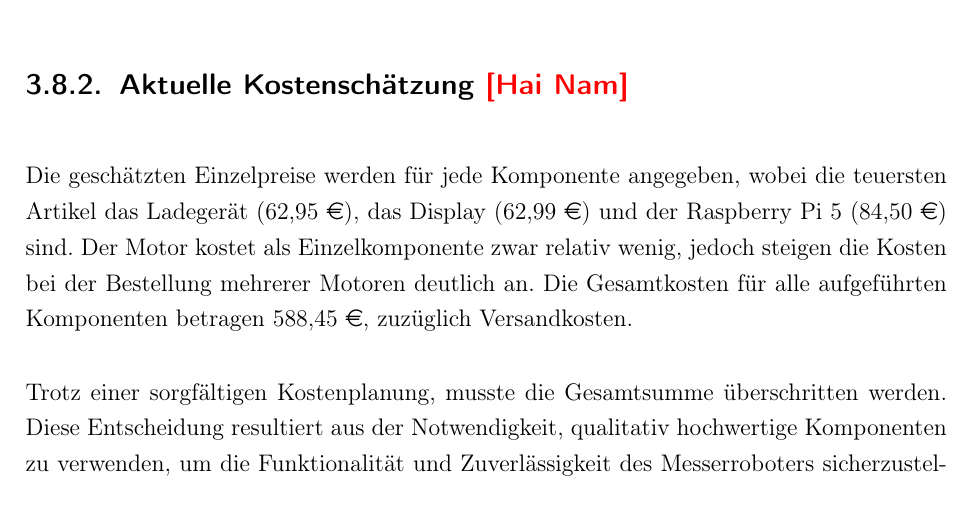
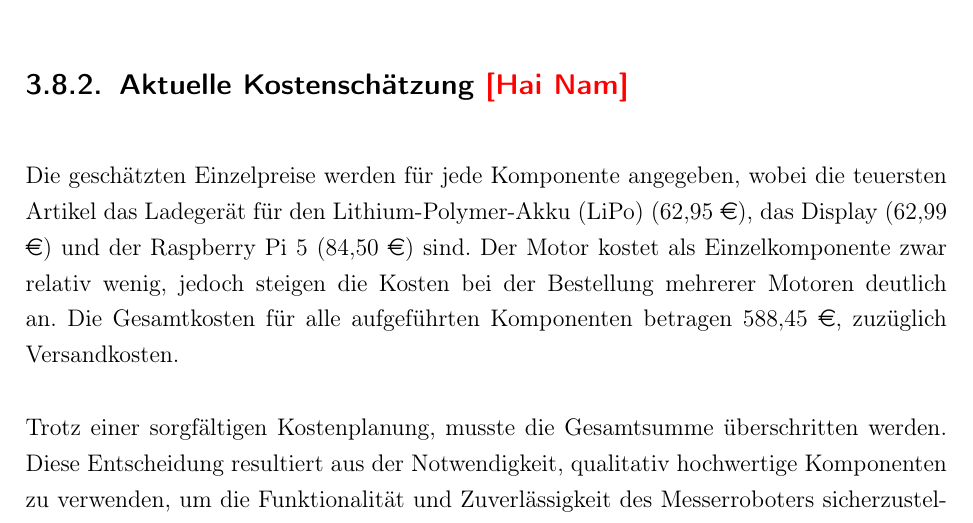
Before and after one commit to faikhadutoglu/ExpoDroid, a LaTeX thesis (Studienarbeit/T3100/WissBer_PA_SA_BA.tex, which reads Studienarbeit/T3100/chapter/vorgehen.tex): part of page 72 of 147, cut so that both start at the same text. Compiled offline with pdfLaTeX.

Commit message:
kleine Änderungen

```diff
--- a/Studienarbeit/T3100/chapter/vorgehen.tex
+++ b/Studienarbeit/T3100/chapter/vorgehen.tex
@@ -590,7 +590,7 @@ Eine sorgfältige Budgetplanung ist insbesondere im Hinblick auf die Auswahl der
 
 \subsection{Aktuelle Kostenschätzung \textcolor{red}{[Hai Nam]}}
 
-Die geschätzten Einzelpreise werden für jede Komponente angegeben, wobei die teuersten Artikel das Ladegerät (62,95 €), das Display (62,99 €) und der Raspberry Pi 5 (84,50 €) sind. Der Motor kostet als Einzelkomponente zwar relativ wenig, jedoch steigen die Kosten bei der Bestellung mehrerer Motoren deutlich an. Die Gesamtkosten für alle aufgeführten Komponenten betragen 588,45 €, zuzüglich Versandkosten.
+Die geschätzten Einzelpreise werden für jede Komponente angegeben, wobei die teuersten Artikel das Ladegerät für den Lithium-Polymer-Akku (LiPo) (62,95 €), das Display (62,99 €) und der Raspberry Pi 5 (84,50 €) sind. Der Motor kostet als Einzelkomponente zwar relativ wenig, jedoch steigen die Kosten bei der Bestellung mehrerer Motoren deutlich an. Die Gesamtkosten für alle aufgeführten Komponenten betragen 588,45 €, zuzüglich Versandkosten.
 
 Trotz einer sorgfältigen Kostenplanung, musste die Gesamtsumme überschritten werden. Diese Entscheidung resultiert aus der Notwendigkeit, qualitativ hochwertige Komponenten zu verwenden, um die Funktionalität und Zuverlässigkeit des Messerroboters sicherzustellen. Ein striktes Festhalten am Budget hätte den Einsatz minderwertiger Bauteile erfordert, was langfristig zu höheren Kosten durch Ausfälle oder Ersatzbeschaffungen geführt hätte. Dieses Prinzip wird häufig mit dem Ausdruck \enquote{Buy cheap, buy twice.} beschrieben \autocite{Farlex.2024}. Insbesondere zentrale Elemente wie der Raspberry Pi, das Display und die Motorsteuerung sind entscheidend für die Leistungsfähigkeit des Systems und können nicht durch günstigere Alternativen ersetzt werden, ohne die Projektziele zu gefährden.
 
```
